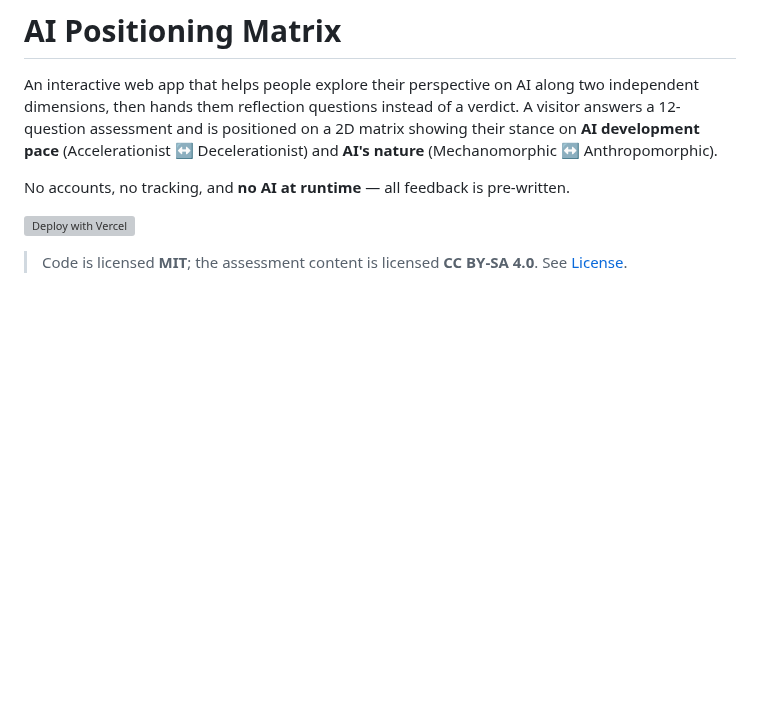
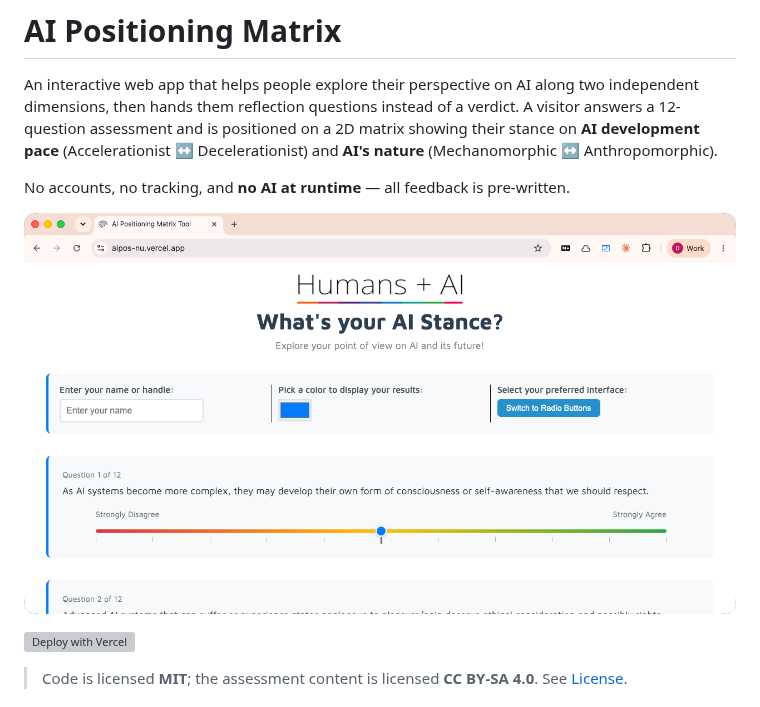
Before and after one commit to LXD-Integral/ai-positioning-matrix, a Markdown page: README.md, the part around the change. Drawn GitHub-style; pictures changed too: docs/screenshot.png (added); blank space fills up the shorter version; grey boxes are pictures that could not be loaded.

Commit message:
Add hero screenshot to README
docs/screenshot.png (1280x720, ~104 KB) shown under the intro.

Co-Authored-By: Claude Opus 4.8 <noreply@anthropic.com>

```diff
--- a/README.md
+++ b/README.md
@@ -7,6 +7,8 @@ stance on **AI development pace** (Accelerationist ↔ Decelerationist) and **AI
 (Mechanomorphic ↔ Anthropomorphic).
 
 No accounts, no tracking, and **no AI at runtime** — all feedback is pre-written.
+
+![The AI Positioning Matrix assessment screen](docs/screenshot.png)
 
 [![Deploy with Vercel](https://vercel.com/button)](https://vercel.com/new/clone?repository-url=https%3A%2F%2Fgithub.com%2FLXD-Integral%2Fai-positioning-matrix&env=KV_REST_API_URL,KV_REST_API_TOKEN&envDescription=Redis%2FKV%20credentials%20for%20shared%20dots%20(see%20README))
 
```
